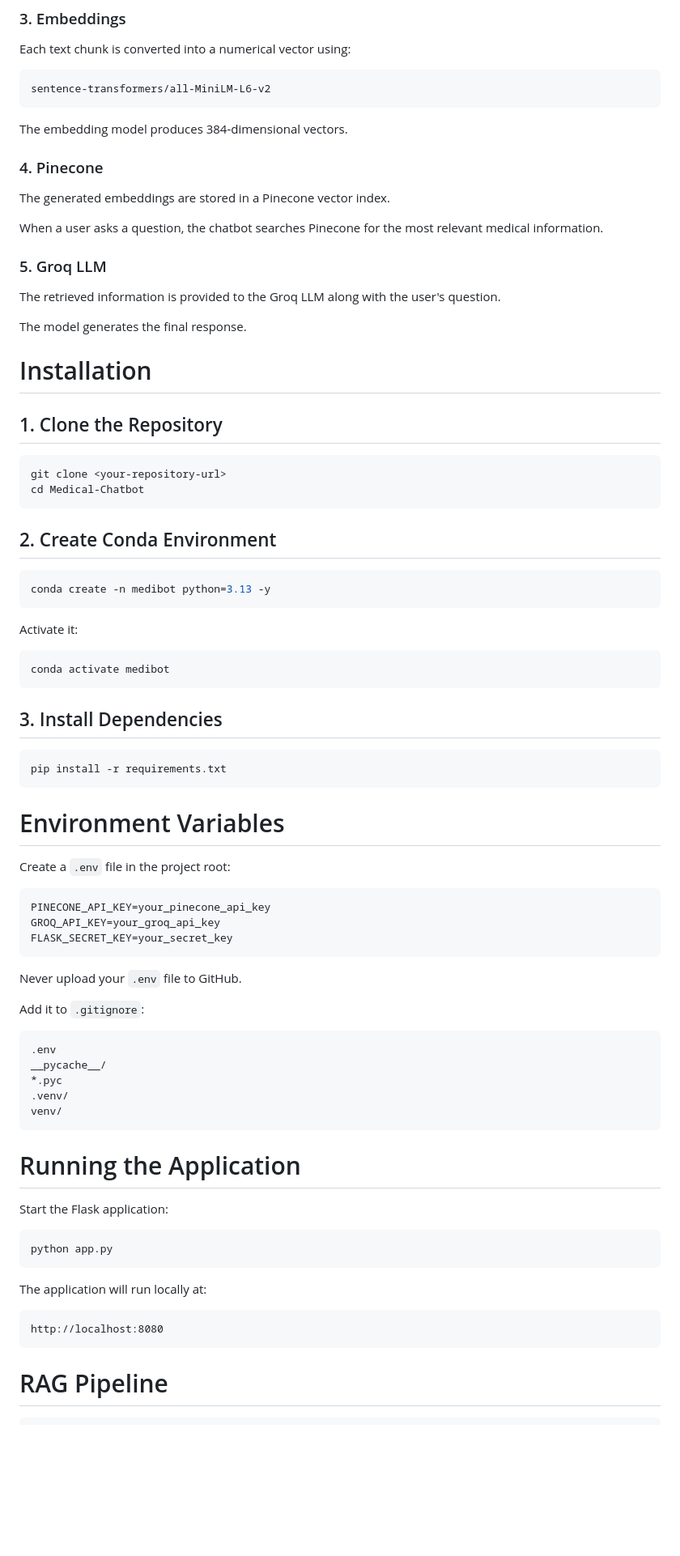
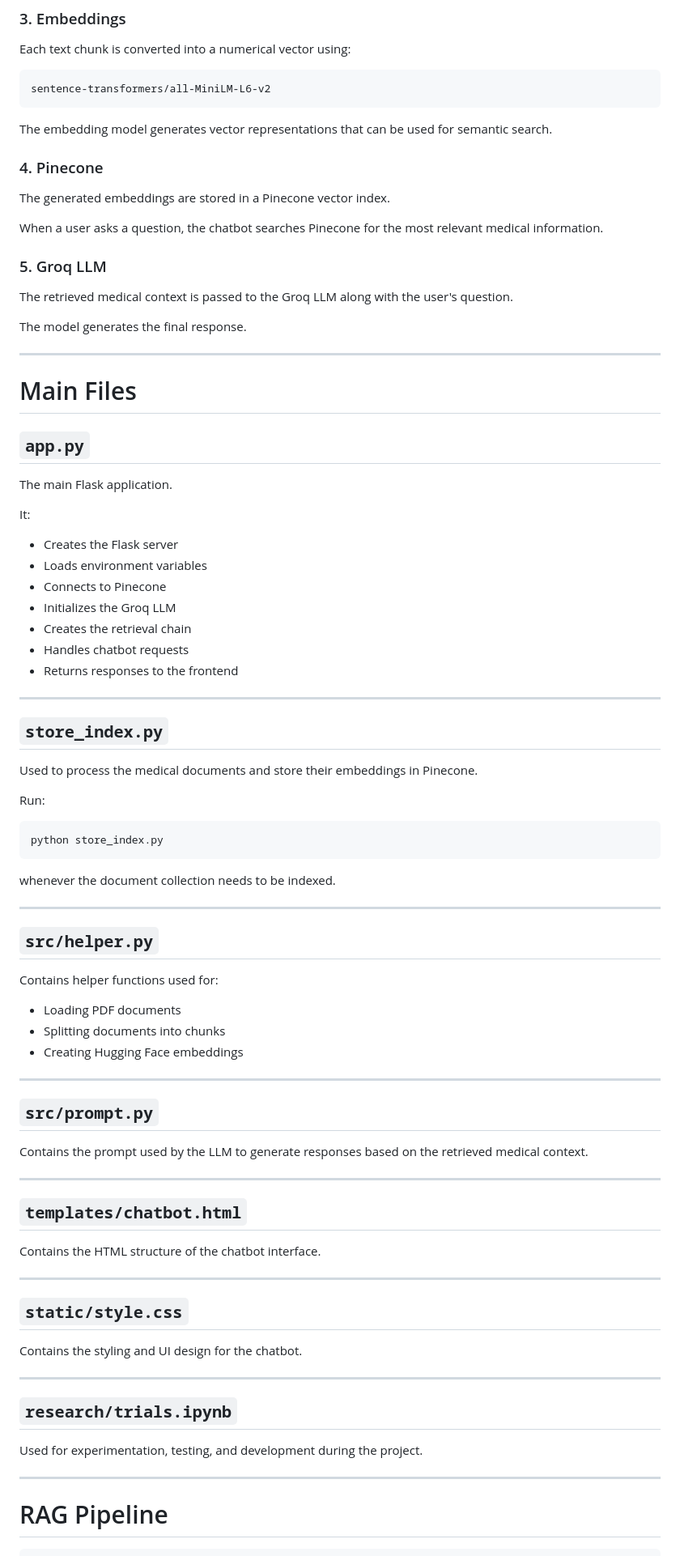
Before and after one commit to bhamniyaravi/Medical-Chatbot, a Markdown page: README.md, the part around one of its changes. Shown at 81% size. Rendered like a GitHub page; blank space fills up the shorter version.

Commit message:
Readme Done

````diff
--- a/README.md
+++ b/README.md
@@ -123,7 +253,7 @@ Each text chunk is converted into a numerical vector using:
 sentence-transformers/all-MiniLM-L6-v2
 ```
 
-The embedding model produces 384-dimensional vectors.
+The embedding model generates vector representations that can be used for semantic search.
 
 ### 4. Pinecone
 
@@ -133,72 +263,77 @@ When a user asks a question, the chatbot searches Pinecone for the most relevant
 
 ### 5. Groq LLM
 
-The retrieved information is provided to the Groq LLM along with the user's question.
+The retrieved medical context is passed to the Groq LLM along with the user's question.
 
 The model generates the final response.
 
-# Installation
+---
 
-## 1. Clone the Repository
+# Main Files
+
+## `app.py`
+
+The main Flask application.
+
+It:
+
+- Creates the Flask server
+- Loads environment variables
+- Connects to Pinecone
+- Initializes the Groq LLM
+- Creates the retrieval chain
+- Handles chatbot requests
+- Returns responses to the frontend
+
+---
+
+## `store_index.py`
+
+Used to process the medical documents and store their embeddings in Pinecone.
+
+Run:
 
 ```bash
-git clone <your-repository-url>
-cd Medical-Chatbot
+python store_index.py
 ```
 
-## 2. Create Conda Environment
+whenever the document collection needs to be indexed.
 
-```bash
-conda create -n medibot python=3.13 -y
-```
+---
 
-Activate it:
+## `src/helper.py`
 
-```bash
-conda activate medibot
-```
+Contains helper functions used for:
 
-## 3. Install Dependencies
+- Loading PDF documents
+- Splitting documents into chunks
+- Creating Hugging Face embeddings
 
-```bash
-pip install -r requirements.txt
-```
+---
 
-# Environment Variables
+## `src/prompt.py`
 
-Create a `.env` file in the project root:
+Contains the prompt used by the LLM to generate responses based on the retrieved medical context.
 
-```env
-PINECONE_API_KEY=your_pinecone_api_key
-GROQ_API_KEY=your_groq_api_key
-FLASK_SECRET_KEY=your_secret_key
-```
+---
 
-Never upload your `.env` file to GitHub.
+## `templates/chatbot.html`
 
-Add it to `.gitignore`:
+Contains the HTML structure of the chatbot interface.
 
-```text
-.env
-__pycache__/
-*.pyc
-.venv/
-venv/
-```
+---
 
-# Running the Application
+## `static/style.css`
 
-Start the Flask application:
+Contains the styling and UI design for the chatbot.
 
-```bash
-python app.py
-```
+---
 
-The application will run locally at:
+## `research/trials.ipynb`
 
-```text
-http://localhost:8080
-```
+Used for experimentation, testing, and development during the project.
+
+---
 
 # RAG Pipeline
 
````
Also changed, not shown: other parts of README.md (+248 -62 lines).
